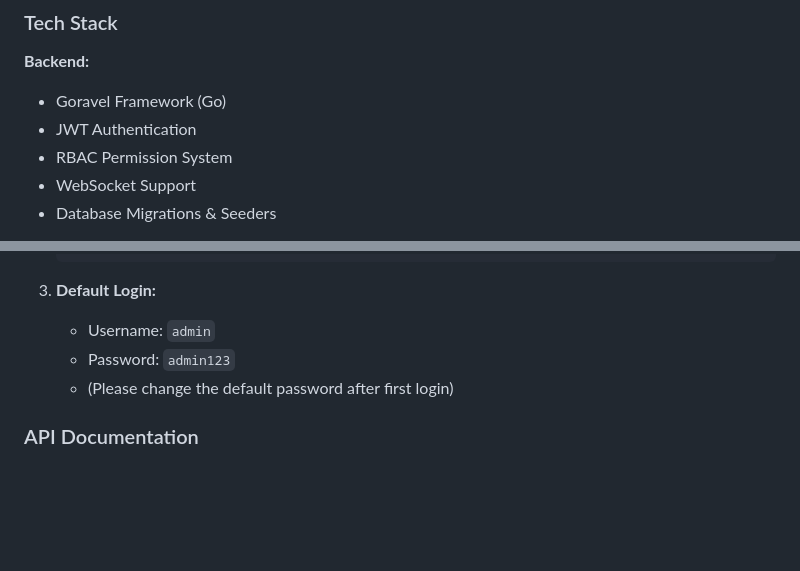
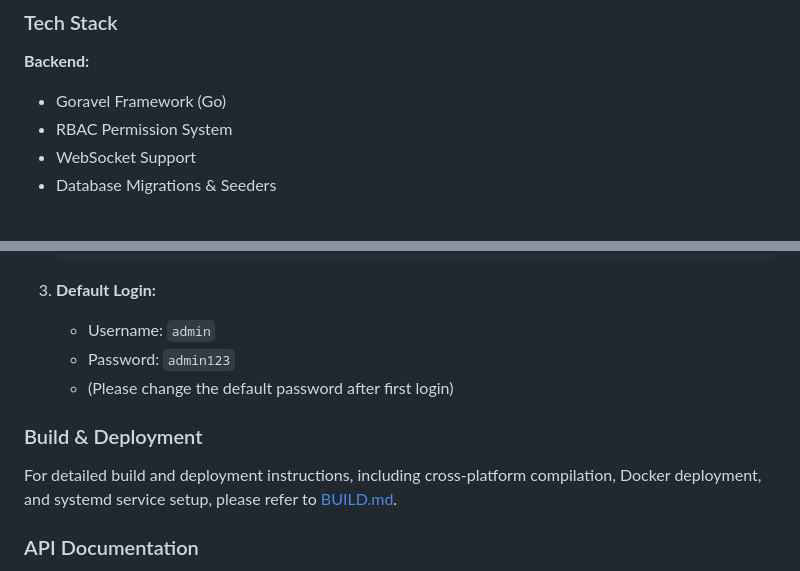
Before and after one commit to 1768177868/goravel-admin, a Markdown page: README.md, 2 parts joined by grey strips. GitHub-like rendering; blank space fills up the shorter version.

```diff
--- a/README.md
+++ b/README.md
@@ -60,7 +76,6 @@ password:demo123
 
 **Backend:**
 - Goravel Framework (Go)
-- JWT Authentication
 - RBAC Permission System
 - WebSocket Support
 - Database Migrations & Seeders
@@ -113,6 +128,10 @@ password:demo123
    - Password: `admin123`
    - (Please change the default password after first login)
 
+### Build & Deployment
+
+For detailed build and deployment instructions, including cross-platform compilation, Docker deployment, and systemd service setup, please refer to [BUILD.md](./BUILD.md).
+
 ### API Documentation
 
 The admin API endpoints are prefixed with `/api/admin`. All endpoints require JWT authentication except login and captcha.
```
Also changed, not shown: other parts of README.md (+20 -2 lines), README_zh.md (+23 -3 lines), admin.png (deleted), images/admin.png (added), images/login.png (added), images/monitor.png (added).
